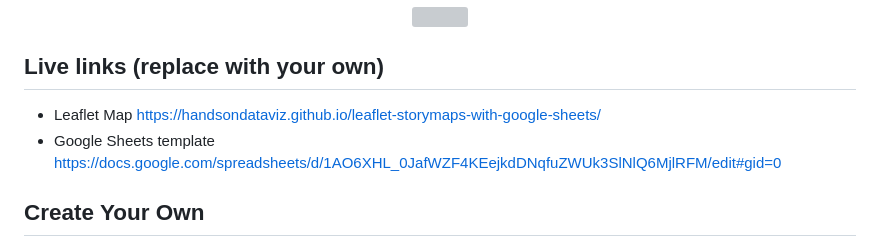
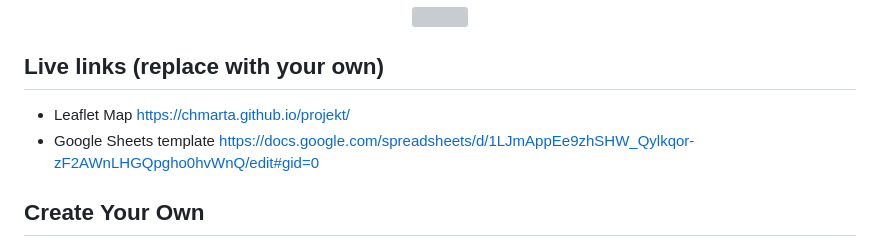
Before and after one commit to chmarta/projekt, a Markdown page: README.md, the part around the change. GitHub-like rendering; grey boxes are pictures that could not be loaded.

```diff
--- a/README.md
+++ b/README.md
@@ -7,9 +7,8 @@ Supports images, audio and video embeddings, and Leaflet TileLayer/geojson overl
 </p>
 
 ## Live links (replace with your own)
-- Leaflet Map https://handsondataviz.github.io/leaflet-storymaps-with-google-sheets/
-- Google Sheets template https://docs.google.com/spreadsheets/d/1AO6XHL_0JafWZF4KEejkdDNqfuZWUk3SlNlQ6MjlRFM/edit#gid=0
-
+- Leaflet Map https://chmarta.github.io/projekt/
+- Google Sheets template https://docs.google.com/spreadsheets/d/1LJmAppEe9zhSHW_Qylkqor-zF2AWnLHGQpgho0hvWnQ/edit#gid=0
 ## Create Your Own
 - See step-by-step tutorial in *Hands-On Data Visualization* https://HandsOnDataViz.org/leaflet-storymaps-with-google-sheets.html
 
```
